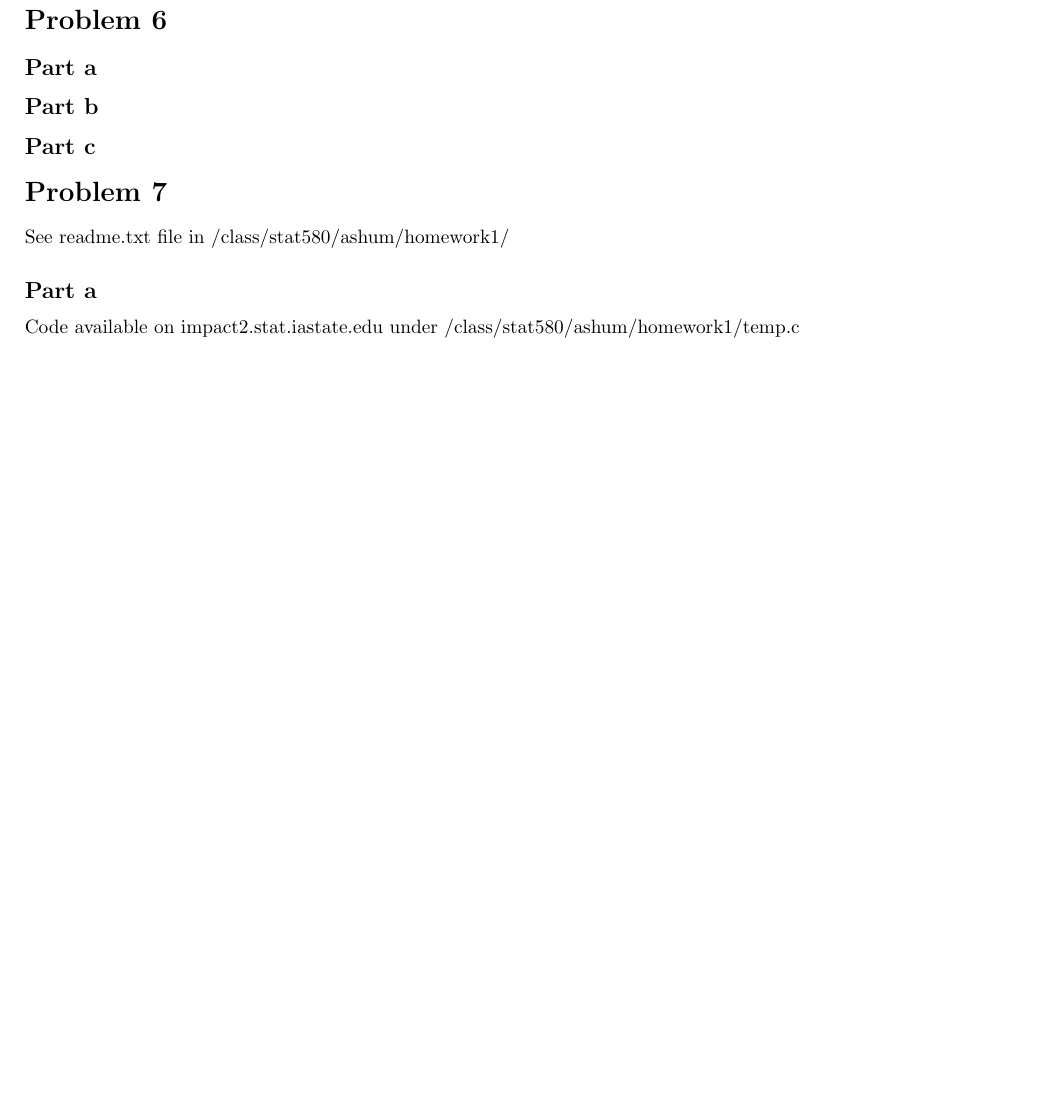
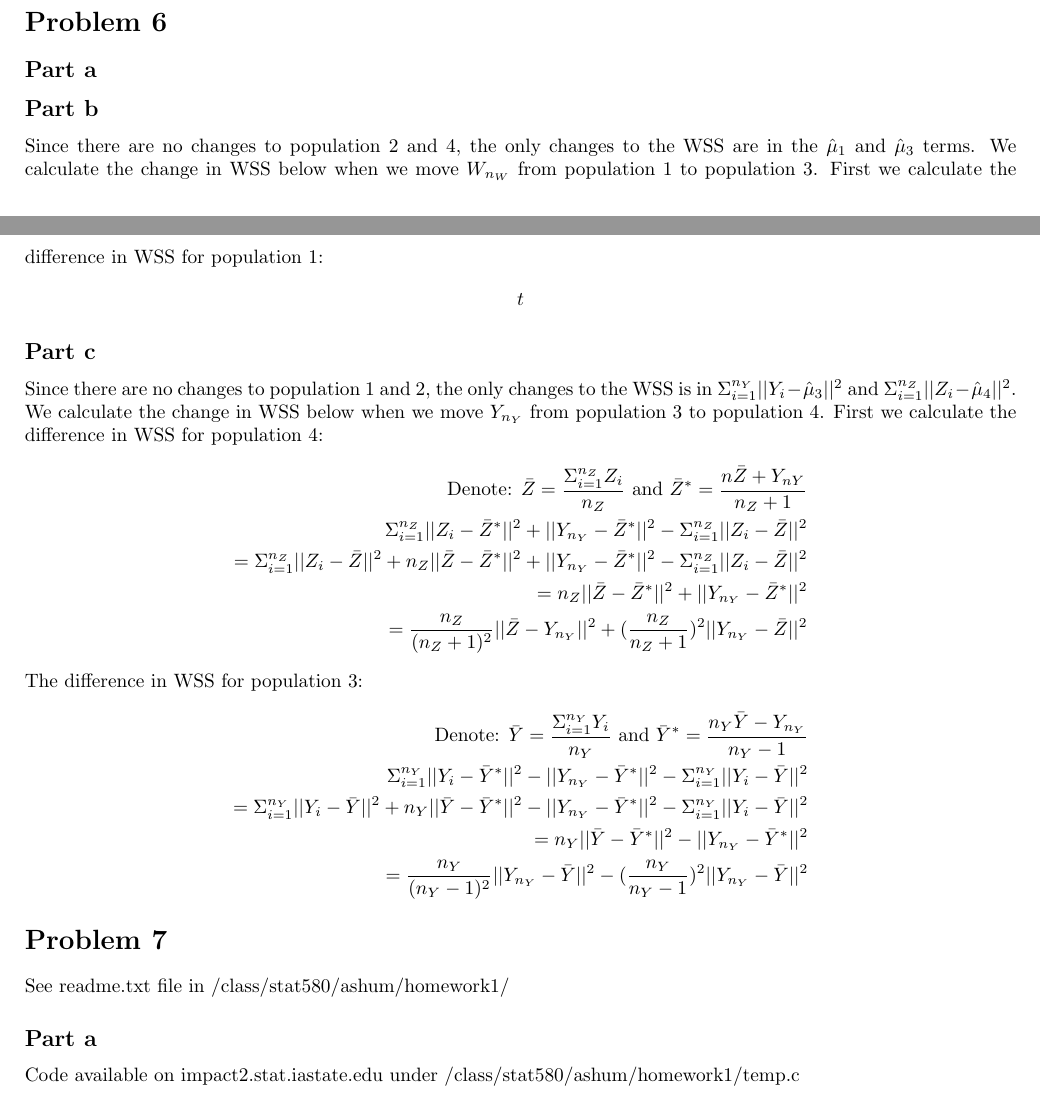
Before and after one commit to ALShum/Stat580, a LaTeX problem sheet (HW1/580hw1.tex): part of page 3 of 3 before the commit and two parts of pages 2 and 3 of 3 after it, the two joined at a grey line, cut so that both start at the same text, the shorter picture padded with empty space. Compiled offline with pdfLaTeX.

Commit message:
typed out part of 6

```diff
--- a/HW1/580hw1.tex
+++ b/HW1/580hw1.tex
@@ -143,10 +143,28 @@ for(int i = 0; i < c.length - 1; i++) {
 
 
 \subsection*{Part b}
-
+Since there are no changes to population 2 and 4, the only changes to the WSS are in the $\hat{\mu}_1$ and $\hat{\mu}_3$ terms.  We calculate the change in WSS below when we move $W_{n_W}$ from population 1 to population 3.  First we calculate the difference in WSS for population 1:
+\begin{align*}
+t
+\end{align*}
 
 \subsection*{Part c}
-
+Since there are no changes to population 1 and 2, the only changes to the WSS is in $\Sigma_{i=1}^{n_Y}||Y_i - \hat{\mu}_3||^2$ and $\Sigma_{i=1}^{n_Z}||Z_i - \hat{\mu}_4||^2$.  We calculate the change in WSS below when we move $Y_{n_Y}$ from population 3 to population 4.  First we calculate the difference in WSS for population 4:
+\begin{align*}
+\text{Denote: } \bar{Z} = \frac{\Sigma_{i=1}^{n_Z}Z_i}{n_Z} \text{ and } \bar{Z}^* = \frac{n\bar{Z} + Y_{nY}}{n_Z + 1} \\
+\Sigma_{i=1}^{n_Z}||Z_i - \bar{Z}^*||^2 + ||Y_{n_Y} - \bar{Z}^*||^2 - \Sigma_{i=1}^{n_Z}||Z_i - \bar{Z}||^2\\
+= \Sigma_{i=1}^{n_Z}||Z_i - \bar{Z}||^2 + n_{Z}||\bar{Z} - \bar{Z}^*||^2 + ||Y_{n_Y} - \bar{Z}^*||^2 - \Sigma_{i=1}^{n_Z}||Z_i - \bar{Z}||^2\\
+= n_{Z}||\bar{Z} - \bar{Z}^*||^2 + ||Y_{n_Y} - \bar{Z}^*||^2\\
+= \frac{n_Z}{(n_Z + 1)^2}||\bar{Z} - Y_{n_Y}||^2 + (\frac{n_Z}{n_Z + 1})^2 ||Y_{n_Y} - \bar{Z}||^2
+\end{align*}
+The difference in WSS for population 3:
+\begin{align*}
+\text{Denote: } \bar{Y} = \frac{\Sigma_{i=1}^{n_Y}Y_i}{n_Y} \text{ and }\bar{Y}^* = \frac{n_Y \bar{Y} - Y_{n_Y}}{n_Y - 1}\\
+\Sigma_{i=1}^{n_Y}||Y_i - \bar{Y}^*||^2 - ||Y_{n_Y} - \bar{Y}^*||^2 - \Sigma_{i=1}^{n_Y}||Y_i - \bar{Y}||^2 \\
+= \Sigma_{i=1}^{n_Y}||Y_i - \bar{Y}||^2 + n_Y||\bar{Y} - \bar{Y}^*||^2 - ||Y_{n_Y} - \bar{Y}^*||^2 - \Sigma_{i=1}^{n_Y}||Y_i - \bar{Y}||^2\\
+= n_Y||\bar{Y} - \bar{Y}^*||^2 - ||Y_{n_Y} - \bar{Y}^*||^2 \\
+= \frac{n_Y}{(n_Y - 1)^2}||Y_{n_Y} - \bar{Y}||^2 - (\frac{n_Y}{n_Y - 1})^2 ||Y_{n_Y} - \bar{Y}||^2
+\end{align*}
 
 \section*{Problem 7}
 See readme.txt file in /class/stat580/ashum/homework1/
```
Also changed, not shown: HW1/580hw1-concordance.tex (+1 -1 lines), HW1/580hw1.pdf, 2 other files.
